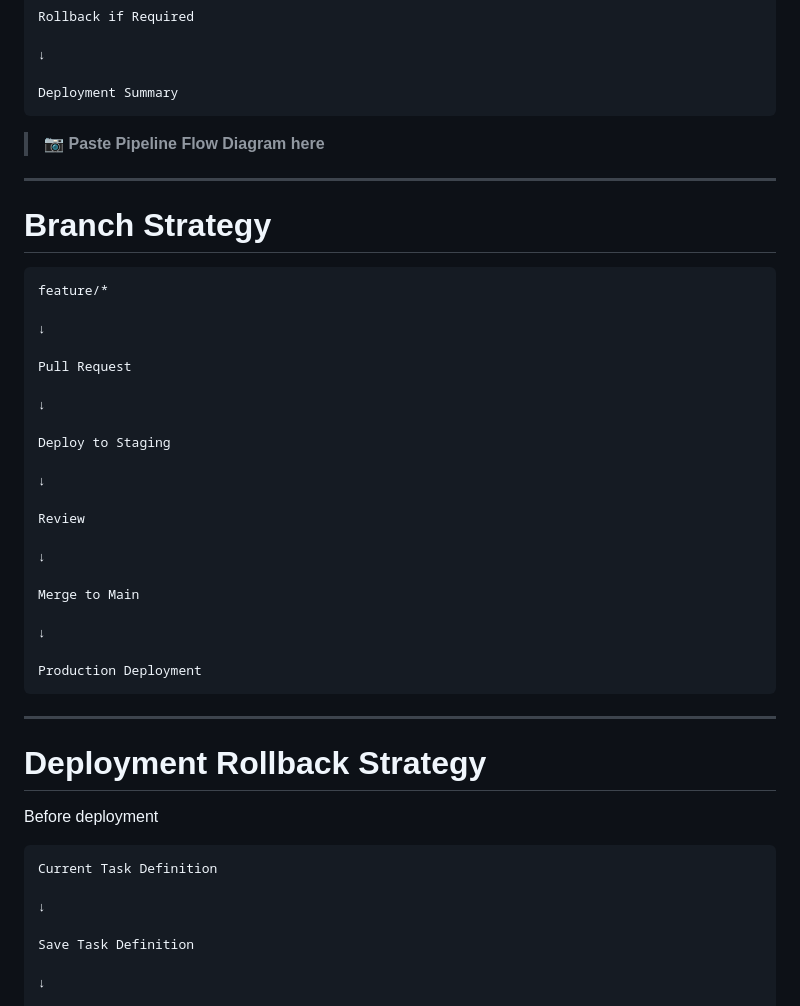
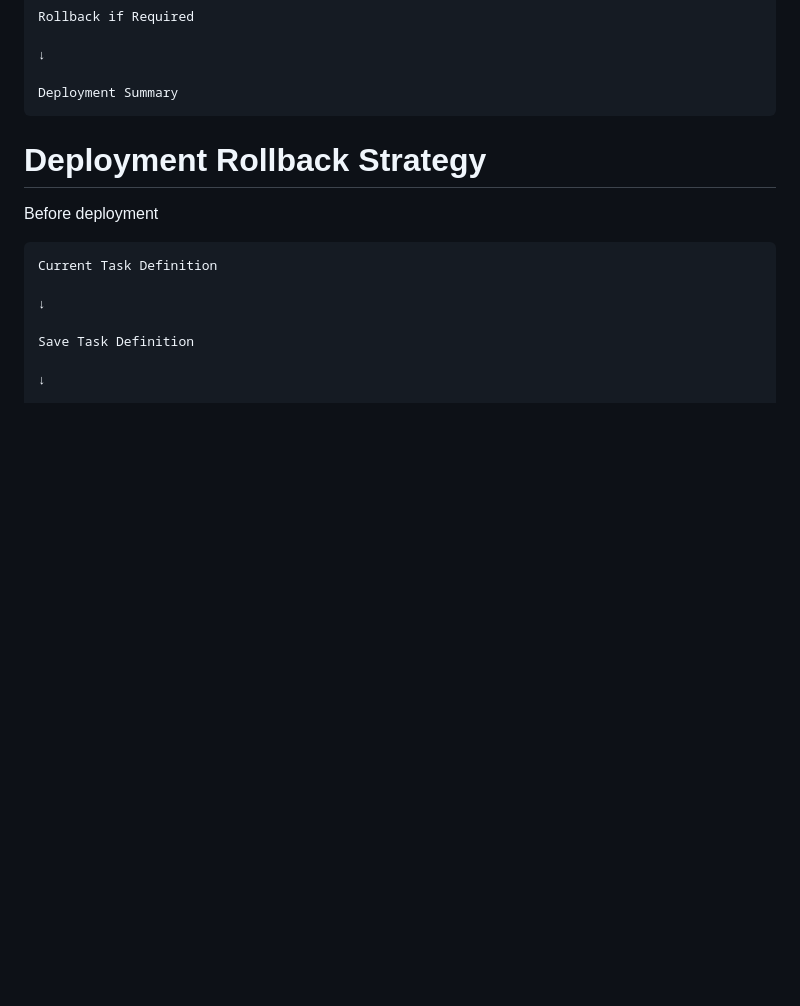
Before and after one commit to aakashrsethi39/infra-as-code-pipeline, a Markdown page: README.md, the part around one of its changes. Drawn GitHub-style; blank space fills up the shorter version.

````diff
--- a/README.md
+++ b/README.md
@@ -381,37 +426,6 @@ Rollback if Required
 Deployment Summary
 ```
 
-> 📷 **Paste Pipeline Flow Diagram here**
-
----
-
-# Branch Strategy
-
-```
-feature/*
-
-↓
-
-Pull Request
-
-↓
-
-Deploy to Staging
-
-↓
-
-Review
-
-↓
-
-Merge to Main
-
-↓
-
-Production Deployment
-```
-
----
 
 # Deployment Rollback Strategy
 
````
Also changed, not shown: other parts of README.md (+111 -31 lines).
